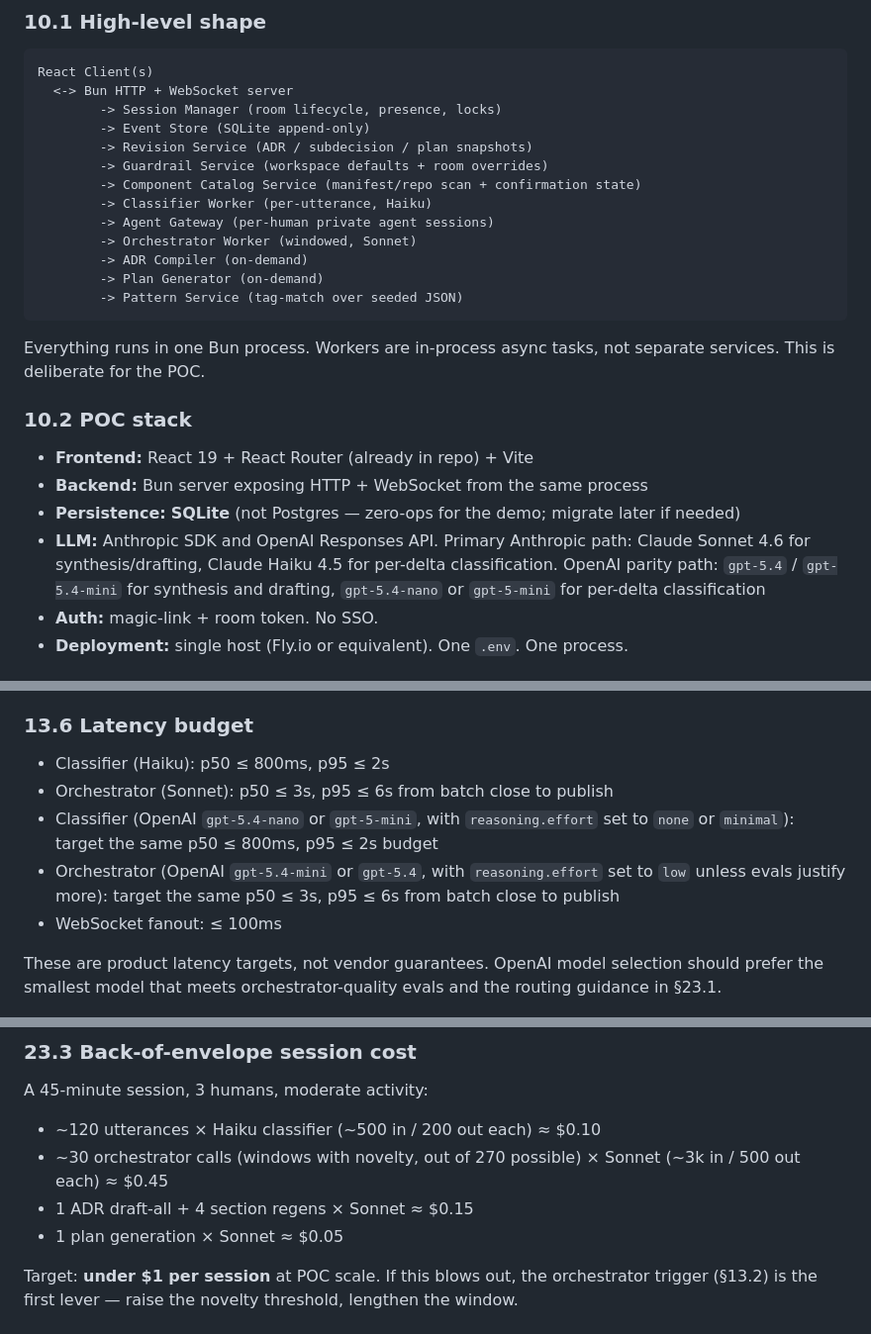
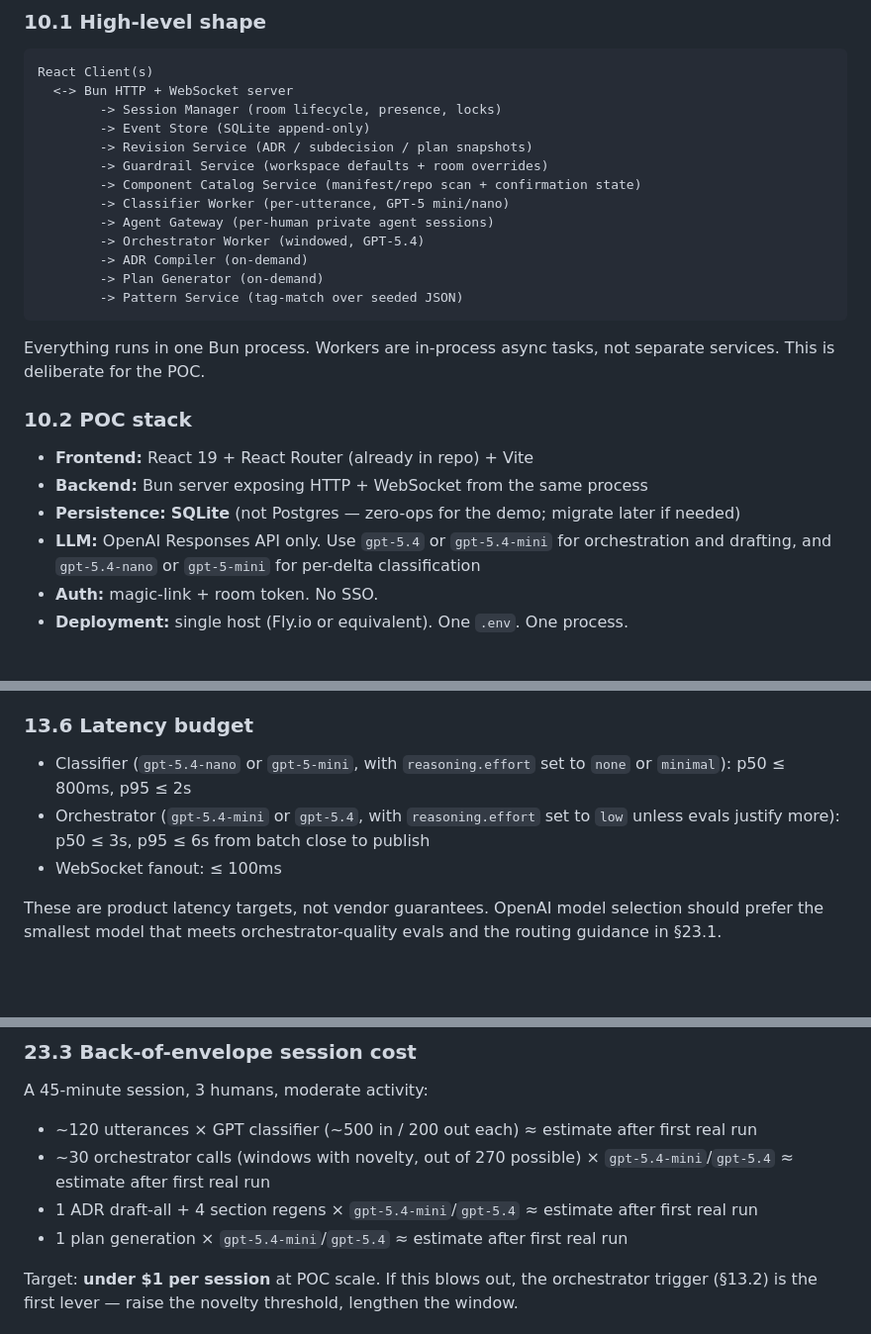
Before and after one commit to JubustLabs/codex-hackathon-26-vienna, a Markdown page: docs/realtime-alignment-workspace-poc-plan.md, 3 parts joined by grey strips. Shown at 99% size. GitHub-like rendering; blank space fills up the shorter version.

Commit message:
switch alignment workspace docs to openai stack

```diff
--- a/docs/realtime-alignment-workspace-poc-plan.md
+++ b/docs/realtime-alignment-workspace-poc-plan.md
@@ -184,9 +184,9 @@ React Client(s)
         -> Revision Service (ADR / subdecision / plan snapshots)
         -> Guardrail Service (workspace defaults + room overrides)
         -> Component Catalog Service (manifest/repo scan + confirmation state)
-        -> Classifier Worker (per-utterance, Haiku)
+        -> Classifier Worker (per-utterance, GPT-5 mini/nano)
         -> Agent Gateway (per-human private agent sessions)
-        -> Orchestrator Worker (windowed, Sonnet)
+        -> Orchestrator Worker (windowed, GPT-5.4)
         -> ADR Compiler (on-demand)
         -> Plan Generator (on-demand)
         -> Pattern Service (tag-match over seeded JSON)
@@ -199,7 +199,7 @@ Everything runs in one Bun process. Workers are in-process async tasks, not sepa
 - **Frontend:** React 19 + React Router (already in repo) + Vite
 - **Backend:** Bun server exposing HTTP + WebSocket from the same process
 - **Persistence:** **SQLite** (not Postgres — zero-ops for the demo; migrate later if needed)
-- **LLM:** Anthropic SDK and OpenAI Responses API. Primary Anthropic path: Claude Sonnet 4.6 for synthesis/drafting, Claude Haiku 4.5 for per-delta classification. OpenAI parity path: `gpt-5.4` / `gpt-5.4-mini` for synthesis and drafting, `gpt-5.4-nano` or `gpt-5-mini` for per-delta classification
+- **LLM:** OpenAI Responses API only. Use `gpt-5.4` or `gpt-5.4-mini` for orchestration and drafting, and `gpt-5.4-nano` or `gpt-5-mini` for per-delta classification
 - **Auth:** magic-link + room token. No SSO.
 - **Deployment:** single host (Fly.io or equivalent). One `.env`. One process.
 
@@ -383,10 +383,8 @@ Every synthesis carries pointers back to the raw events it drew from. This is ho
 
 ### 13.6 Latency budget
 
-- Classifier (Haiku): p50 ≤ 800ms, p95 ≤ 2s
-- Orchestrator (Sonnet): p50 ≤ 3s, p95 ≤ 6s from batch close to publish
-- Classifier (OpenAI `gpt-5.4-nano` or `gpt-5-mini`, with `reasoning.effort` set to `none` or `minimal`): target the same p50 ≤ 800ms, p95 ≤ 2s budget
-- Orchestrator (OpenAI `gpt-5.4-mini` or `gpt-5.4`, with `reasoning.effort` set to `low` unless evals justify more): target the same p50 ≤ 3s, p95 ≤ 6s from batch close to publish
+- Classifier (`gpt-5.4-nano` or `gpt-5-mini`, with `reasoning.effort` set to `none` or `minimal`): p50 ≤ 800ms, p95 ≤ 2s
+- Orchestrator (`gpt-5.4-mini` or `gpt-5.4`, with `reasoning.effort` set to `low` unless evals justify more): p50 ≤ 3s, p95 ≤ 6s from batch close to publish
 - WebSocket fanout: ≤ 100ms
 
 These are product latency targets, not vendor guarantees. OpenAI model selection should prefer the smallest model that meets orchestrator-quality evals and the routing guidance in §23.1.
@@ -879,10 +870,10 @@ Every orchestrator call reuses the same system prompt + alignment-schema stanza
 
 A 45-minute session, 3 humans, moderate activity:
 
-- ~120 utterances × Haiku classifier (~500 in / 200 out each) ≈ $0.10
-- ~30 orchestrator calls (windows with novelty, out of 270 possible) × Sonnet (~3k in / 500 out each) ≈ $0.45
-- 1 ADR draft-all + 4 section regens × Sonnet ≈ $0.15
-- 1 plan generation × Sonnet ≈ $0.05
+- ~120 utterances × GPT classifier (~500 in / 200 out each) ≈ estimate after first real run
+- ~30 orchestrator calls (windows with novelty, out of 270 possible) × `gpt-5.4-mini`/`gpt-5.4` ≈ estimate after first real run
+- 1 ADR draft-all + 4 section regens × `gpt-5.4-mini`/`gpt-5.4` ≈ estimate after first real run
+- 1 plan generation × `gpt-5.4-mini`/`gpt-5.4` ≈ estimate after first real run
 
 Target: **under $1 per session** at POC scale. If this blows out, the orchestrator trigger (§13.2) is the first lever — raise the novelty threshold, lengthen the window.
 
```
Also changed, not shown: other parts of docs/realtime-alignment-workspace-poc-plan.md (+5 -12 lines).
